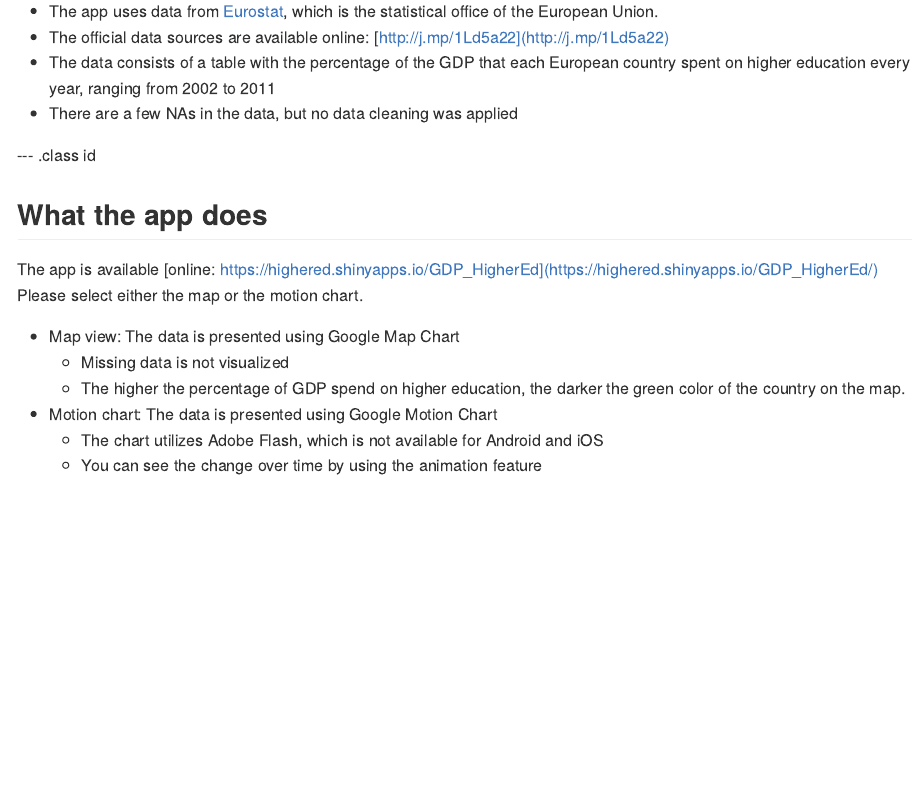
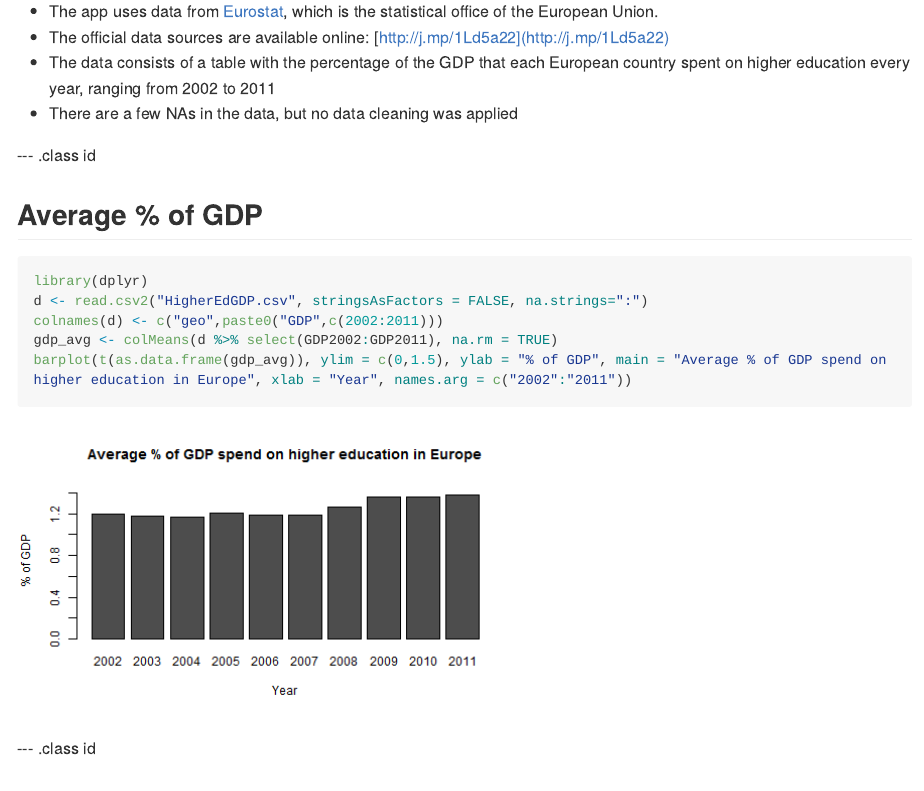
Before and after one commit to bfisseler/app_slides, an R Markdown document (index.Rmd): the page in a window 1100 px wide, from 590 px down. The pictures show the output file index.md that the author committed with the source, drawn offline in the style of GitHub; long lines of code are wrapped.

Commit message:
update 05/19/05

````diff
--- a/index.Rmd
+++ b/index.Rmd
@@ -1,9 +1,9 @@
 ---
 title       : Public Spending on Higher Education in Europe
 subtitle    :
-author      :
+author      : Bjoern Fisseler
 job         :
-framework   : io2012     # {io2012, html5slides, shower, dzslides, ...}
+framework   : landslide     # {io2012, html5slides, shower, dzslides, ...}
 highlighter : highlight.js  # {highlight.js, prettify, highlight}
 hitheme     : tomorrow      #
 widgets     : []            # {mathjax, quiz, bootstrap}
@@ -33,10 +33,23 @@ Data from the OECD reveals that
 
 ## How much does Euroe spend on higher education
 
+
 * The app uses data from [Eurostat](http://ec.europa.eu/eurostat/home), which is the statistical office of the European Union.
 * The official data sources are available online: [http://j.mp/1Ld5a22](http://j.mp/1Ld5a22)
 * The data consists of a table with the percentage of the GDP that each European country spent on higher education every year, ranging from 2002 to 2011
 * There are a few NAs in the data, but no data cleaning was applied
+
+--- .class id
+
+## Average % of GDP
+
+```{r, warning=FALSE, message=FALSE, fig.height=4, fig.width=7}
+library(dplyr)
+d <- read.csv2("HigherEdGDP.csv", stringsAsFactors = FALSE, na.strings=":")
+colnames(d) <- c("geo",paste0("GDP",c(2002:2011)))
+gdp_avg <- colMeans(d %>% select(GDP2002:GDP2011), na.rm = TRUE)
+barplot(t(as.data.frame(gdp_avg)), ylim = c(0,1.5), ylab = "% of GDP", main = "Average % of GDP spend on higher education in Europe", xlab = "Year", names.arg = c("2002":"2011"))
+```
 
 --- .class id
 
````
Also changed, not shown: figure/unnamed-chunk-1-1.png (added), index.html, index.md.
